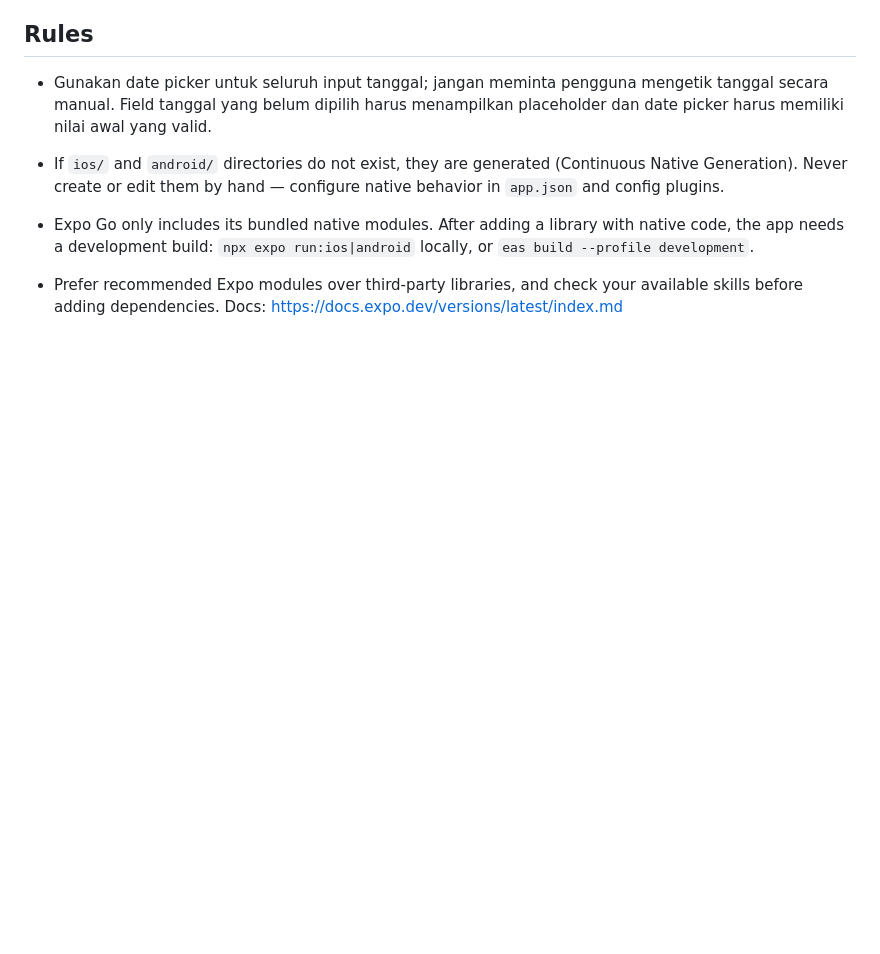
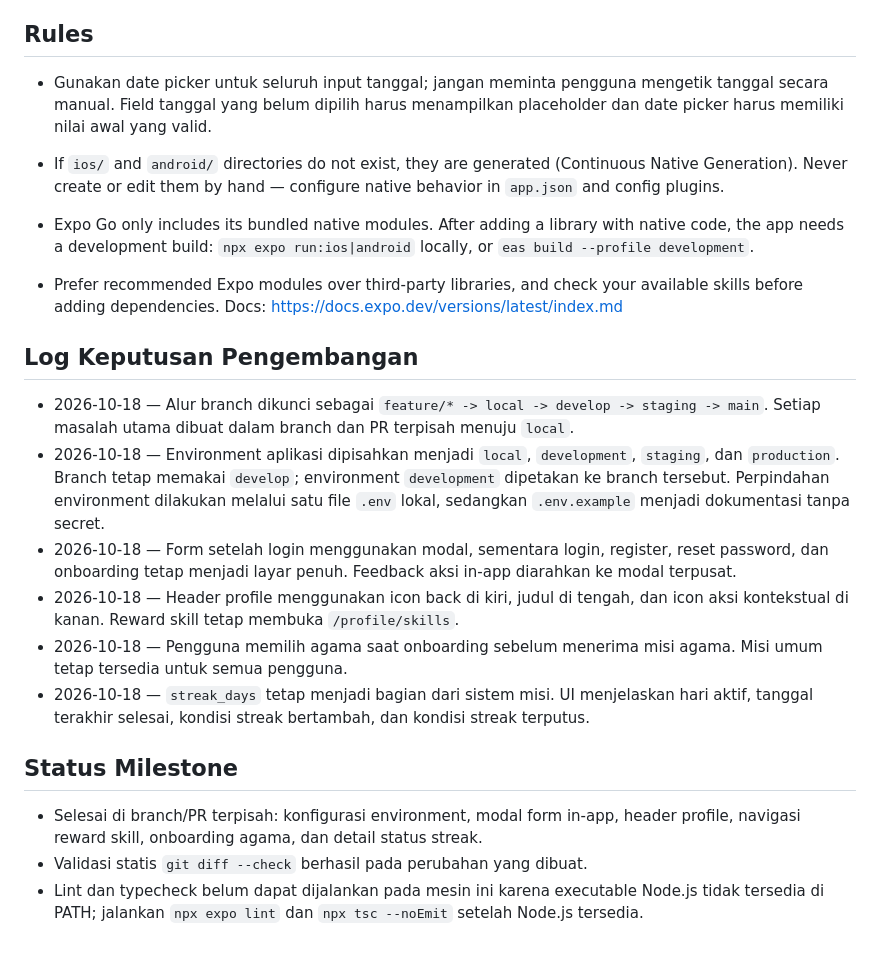
Before and after one commit to rezasaputra4250/mobile-life-simulator, a Markdown page: AGENTS.md, the part around the change. GitHub-like rendering; blank space fills up the shorter version.

Commit message:
docs: record development decisions

```diff
--- a/AGENTS.md
+++ b/AGENTS.md
@@ -46,3 +46,18 @@ Docs: https://docs.expo.dev/eas/index.md
 - If `ios/` and `android/` directories do not exist, they are generated (Continuous Native Generation). Never create or edit them by hand — configure native behavior in `app.json` and config plugins.
 - Expo Go only includes its bundled native modules. After adding a library with native code, the app needs a development build: `npx expo run:ios|android` locally, or `eas build --profile development`.
 - Prefer recommended Expo modules over third-party libraries, and check your available skills before adding dependencies. Docs: https://docs.expo.dev/versions/latest/index.md
+
+## Log Keputusan Pengembangan
+
+- 2026-10-18 — Alur branch dikunci sebagai `feature/* -> local -> develop -> staging -> main`. Setiap masalah utama dibuat dalam branch dan PR terpisah menuju `local`.
+- 2026-10-18 — Environment aplikasi dipisahkan menjadi `local`, `development`, `staging`, dan `production`. Branch tetap memakai `develop`; environment `development` dipetakan ke branch tersebut. Perpindahan environment dilakukan melalui satu file `.env` lokal, sedangkan `.env.example` menjadi dokumentasi tanpa secret.
+- 2026-10-18 — Form setelah login menggunakan modal, sementara login, register, reset password, dan onboarding tetap menjadi layar penuh. Feedback aksi in-app diarahkan ke modal terpusat.
+- 2026-10-18 — Header profile menggunakan icon back di kiri, judul di tengah, dan icon aksi kontekstual di kanan. Reward skill tetap membuka `/profile/skills`.
+- 2026-10-18 — Pengguna memilih agama saat onboarding sebelum menerima misi agama. Misi umum tetap tersedia untuk semua pengguna.
+- 2026-10-18 — `streak_days` tetap menjadi bagian dari sistem misi. UI menjelaskan hari aktif, tanggal terakhir selesai, kondisi streak bertambah, dan kondisi streak terputus.
+
+## Status Milestone
+
+- Selesai di branch/PR terpisah: konfigurasi environment, modal form in-app, header profile, navigasi reward skill, onboarding agama, dan detail status streak.
+- Validasi statis `git diff --check` berhasil pada perubahan yang dibuat.
+- Lint dan typecheck belum dapat dijalankan pada mesin ini karena executable Node.js tidak tersedia di PATH; jalankan `npx expo lint` dan `npx tsc --noEmit` setelah Node.js tersedia.
```
